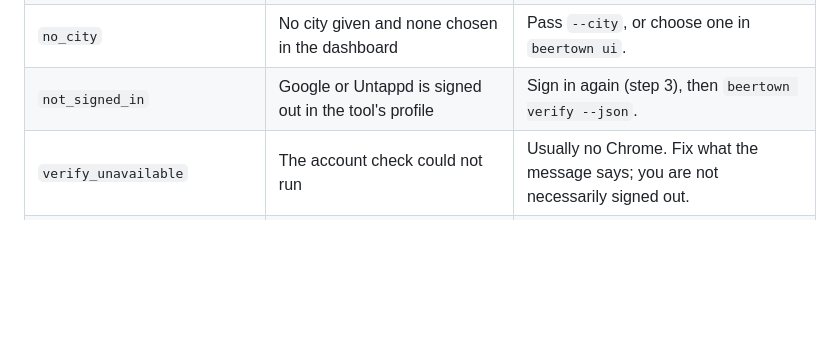
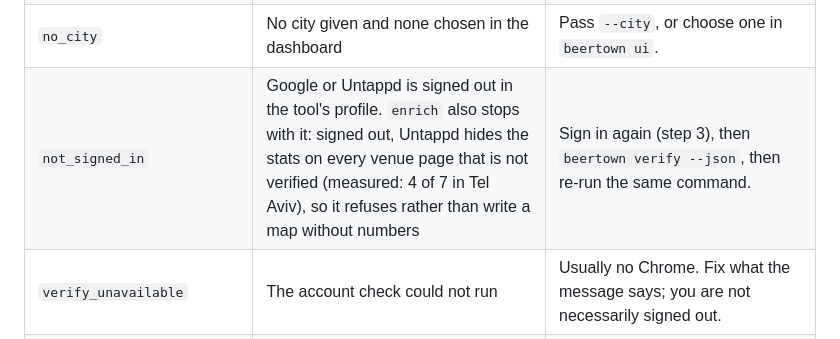
Before and after one commit to Odiph/beer-in-this-town, a Markdown page: docs/FLOW.md, the part around the change. GitHub-like rendering; blank space fills up the shorter version.

Commit message:
docs: enrich can stop with not_signed_in
Co-Authored-By: Claude Opus 5 (1M context) <noreply@anthropic.com>

```diff
--- a/docs/FLOW.md
+++ b/docs/FLOW.md
@@ -582,7 +582,7 @@ Every command prints one JSON envelope with `--json`. On failure it carries
 | `stage_input_missing` | The previous stage's file is not there | Run the command the remedy names (for example `enrich` before `filter`), or pass `--in PATH`. |
 | `bad_format` | `--format` named something other than `kml`, `gpx`, `geojson` | Fix the list. |
 | `no_city` | No city given and none chosen in the dashboard | Pass `--city`, or choose one in `beertown ui`. |
-| `not_signed_in` | Google or Untappd is signed out in the tool's profile | Sign in again (step 3), then `beertown verify --json`. |
+| `not_signed_in` | Google or Untappd is signed out in the tool's profile. `enrich` also stops with it: signed out, Untappd hides the stats on every venue page that is not verified (measured: 4 of 7 in Tel Aviv), so it refuses rather than write a map without numbers | Sign in again (step 3), then `beertown verify --json`, then re-run the same command. |
 | `verify_unavailable` | The account check could not run | Usually no Chrome. Fix what the message says; you are not necessarily signed out. |
 | `robots_disallow` | Untappd's robots.txt disallows the venue pages `enrich` reads | Nothing was fetched. Stop; there is no flag to override it. |
 | `rate_limited` | The 600-an-hour read budget is spent, or Untappd answered with repeated 429s | Wait, then re-run the same command; finished work is cached. |
```
Also changed, not shown: AGENTS.md (+1 -1 lines).
